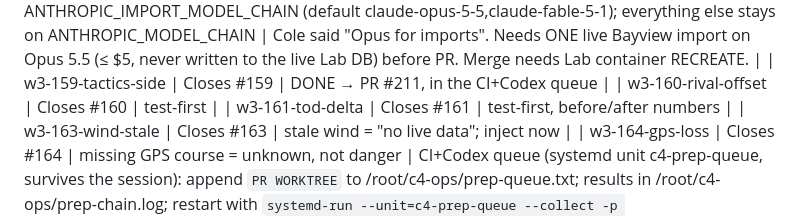
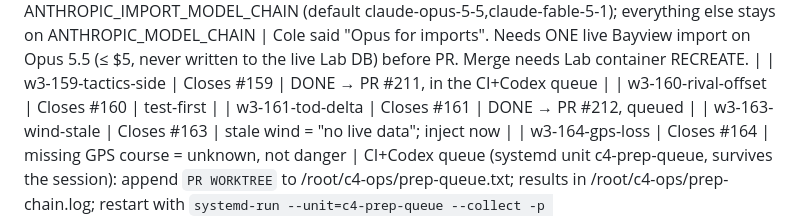
Before and after one commit to constantineau/Agent_C4, a Markdown page: C4_TELEMETRY_PROGRESS.md, the part around the change. Drawn GitHub-style.

Commit message:
progress: #212 queued
Co-Authored-By: Claude Opus 5.5 <noreply@anthropic.com>

```diff
--- a/C4_TELEMETRY_PROGRESS.md
+++ b/C4_TELEMETRY_PROGRESS.md
@@ -20,7 +20,7 @@ Deletion from the boat is allowed only *after* an off-boat copy is sha256-verifi
 | w3-opus-imports | Lab race imports use a separate chain ANTHROPIC_IMPORT_MODEL_CHAIN (default claude-opus-5-5,claude-fable-5-1); everything else stays on ANTHROPIC_MODEL_CHAIN | Cole said "Opus for imports". Needs ONE live Bayview import on Opus 5.5 (≤ $5, never written to the live Lab DB) before PR. Merge needs Lab container RECREATE. |
 | w3-159-tactics-side | Closes #159 | DONE → PR #211, in the CI+Codex queue |
 | w3-160-rival-offset | Closes #160 | test-first |
-| w3-161-tod-delta | Closes #161 | test-first, before/after numbers |
+| w3-161-tod-delta | Closes #161 | DONE → PR #212, queued |
 | w3-163-wind-stale | Closes #163 | stale wind = "no live data"; inject now |
 | w3-164-gps-loss | Closes #164 | missing GPS course = unknown, not danger |
 CI+Codex queue (systemd unit c4-prep-queue, survives the session): append `PR WORKTREE` to /root/c4-ops/prep-queue.txt; results in /root/c4-ops/prep-chain.log; restart with `systemd-run --unit=c4-prep-queue --collect -p StandardOutput=append:/root/c4-ops/prep-chain.log /root/c4-ops/prep-queue.sh` if it idled out.
```
